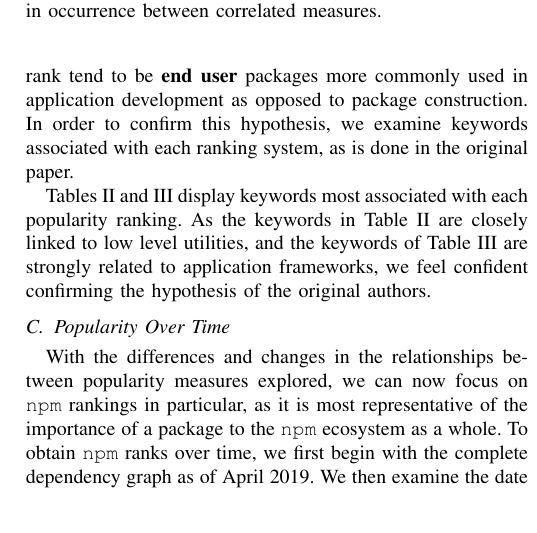
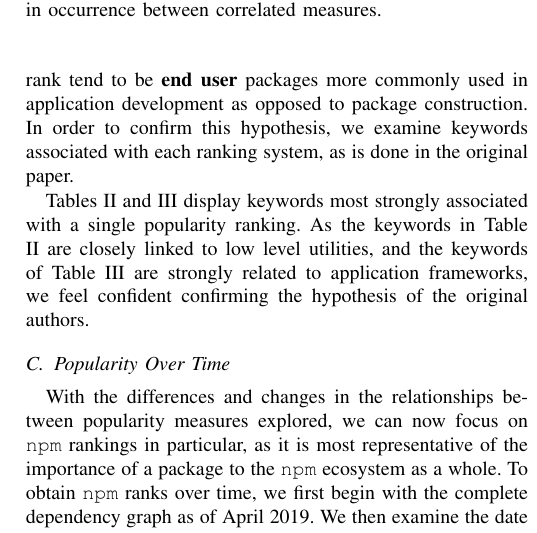
Before and after one commit to kdehaan/CMPUT663-js-package-dynamics-replication, a LaTeX paper (paper/paper.tex): part of one column of page 5 of 8, cut so that both start at the same text. Compiled offline with pdfLaTeX; a missing font is replaced by an installed copy or a similar font; a LaTeX package or settings file that is missing is left out.

Commit message:
phrasing

```diff
--- a/paper/paper.tex
+++ b/paper/paper.tex
@@ -426,8 +426,8 @@ ranking system, as is done in the original paper.
 \end{table}
 
 
-Tables \ref{npmStrong} and \ref{githubStrong} display keywords most associated with
-each popularity ranking. As the keywords in Table \ref{npmStrong} are closely linked to
+Tables \ref{npmStrong} and \ref{githubStrong} display keywords most strongly associated with
+a single popularity ranking. As the keywords in Table \ref{npmStrong} are closely linked to
 low level utilities, and the keywords of Table \ref{githubStrong} are strongly related to
 application frameworks, we feel confident confirming the hypothesis of the original authors.
 
```
Also changed, not shown: paper/paper.pdf.
